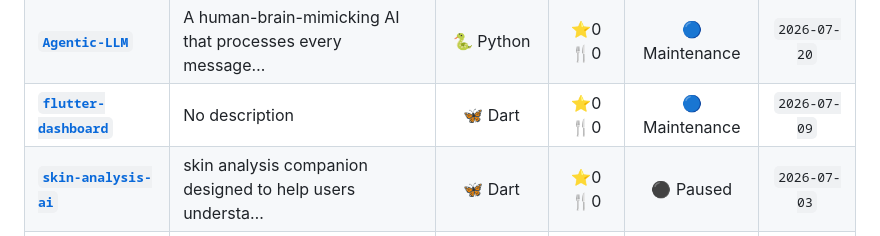
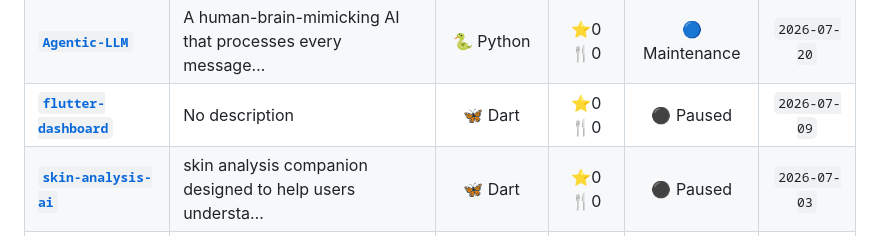
Before and after one commit to Subrata0Ghosh/Subrata0Ghosh, a Markdown page: README.md, the part around one of its changes. GitHub-like rendering.

```diff
--- a/README.md
+++ b/README.md
@@ -96,7 +96,7 @@
 |:---|:---|:---:|:---:|:---:|:---:|
 | [**`charge_alert`**](https://github.com/Subrata0Ghosh/charge_alert) | ⚡ A simple Flutter app that alerts you when your batter… | 🦋 Dart | ⭐0 🍴0 | 🟢 Active | `2026-09-05` |
 | [**`Agentic-LLM`**](https://github.com/Subrata0Ghosh/Agentic-LLM) | A human-brain-mimicking AI that processes every message… | 🐍 Python | ⭐0 🍴0 | 🔵 Maintenance | `2026-07-20` |
-| [**`flutter-dashboard`**](https://github.com/Subrata0Ghosh/flutter-dashboard) | No description | 🦋 Dart | ⭐0 🍴0 | 🔵 Maintenance | `2026-07-09` |
+| [**`flutter-dashboard`**](https://github.com/Subrata0Ghosh/flutter-dashboard) | No description | 🦋 Dart | ⭐0 🍴0 | ⚫ Paused | `2026-07-09` |
 | [**`skin-analysis-ai`**](https://github.com/Subrata0Ghosh/skin-analysis-ai) | skin analysis companion designed to help users understa… | 🦋 Dart | ⭐0 🍴0 | ⚫ Paused | `2026-07-03` |
 | [**`Trading-Bot`**](https://github.com/Subrata0Ghosh/Trading-Bot) | Trading Bot on Binance Futures Testnet | 🐍 Python | ⭐0 🍴0 | ⚫ Paused | `2026-07-01` |
 
```
Also changed, not shown: other parts of README.md (+1 -1 lines).
